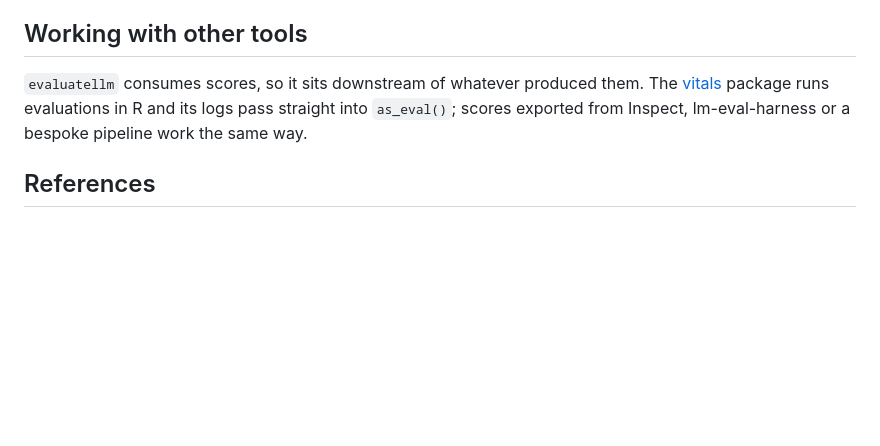
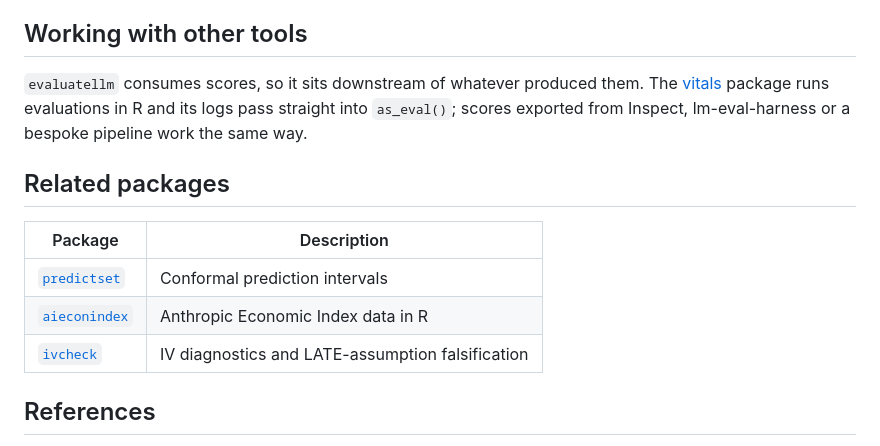
Before and after one commit to charlescoverdale/evaluatellm, a Markdown page: README.md, the part around the change. GitHub-like rendering; blank space fills up the shorter version.

Commit message:
Link sibling packages missing from Related packages
readimf, evaluatellm and magentabook had no inbound links from the
packages they pair with; evaluatellm had no Related section at all.

```diff
--- a/README.md
+++ b/README.md
@@ -202,6 +202,14 @@ out of scope and upstream of everything here.
 logs pass straight into `as_eval()`; scores exported from Inspect, lm-eval-harness
 or a bespoke pipeline work the same way.
 
+## Related packages
+
+| Package | Description |
+|---|---|
+| [`predictset`](https://github.com/charlescoverdale/predictset) | Conformal prediction intervals |
+| [`aieconindex`](https://github.com/charlescoverdale/aieconindex) | Anthropic Economic Index data in R |
+| [`ivcheck`](https://github.com/charlescoverdale/ivcheck) | IV diagnostics and LATE-assumption falsification |
+
 ## References
 
 Miller, E. (2024). Adding Error Bars to Evals: A Statistical Approach to Language
```
